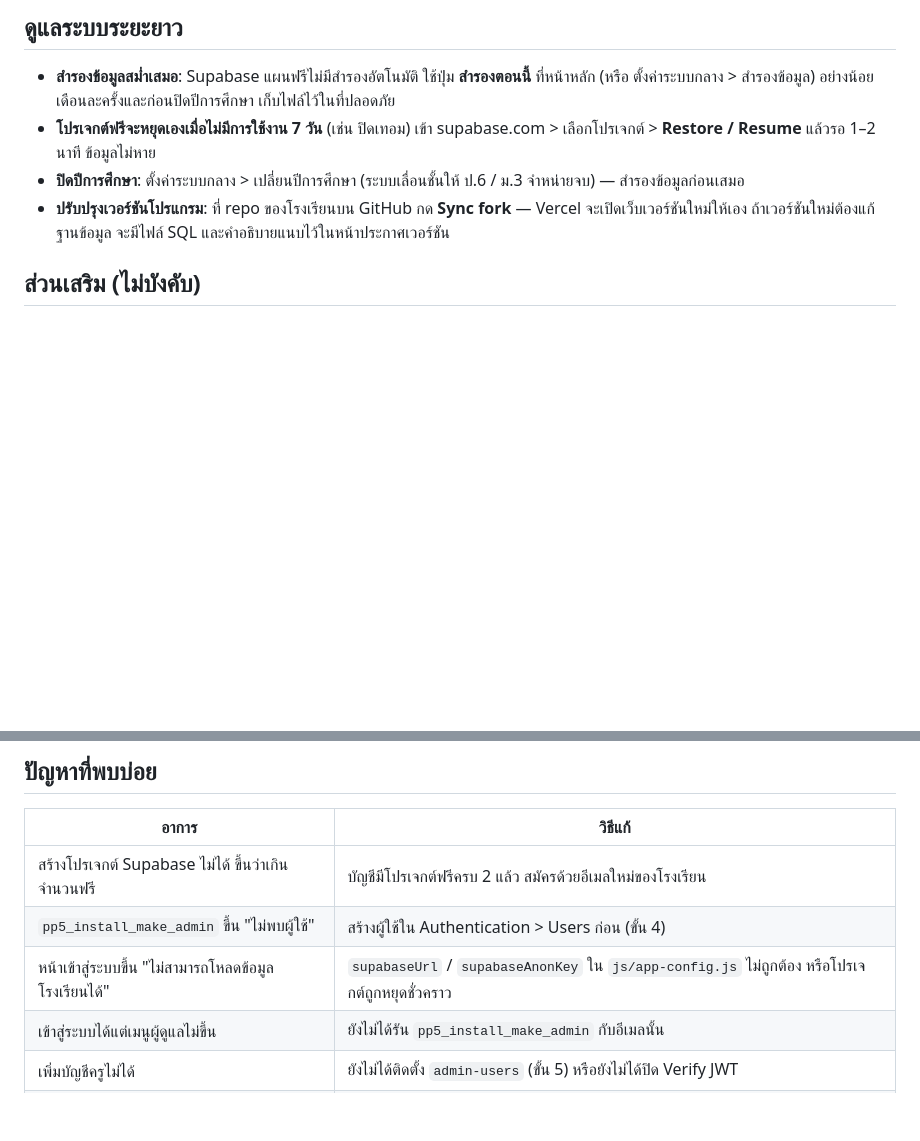
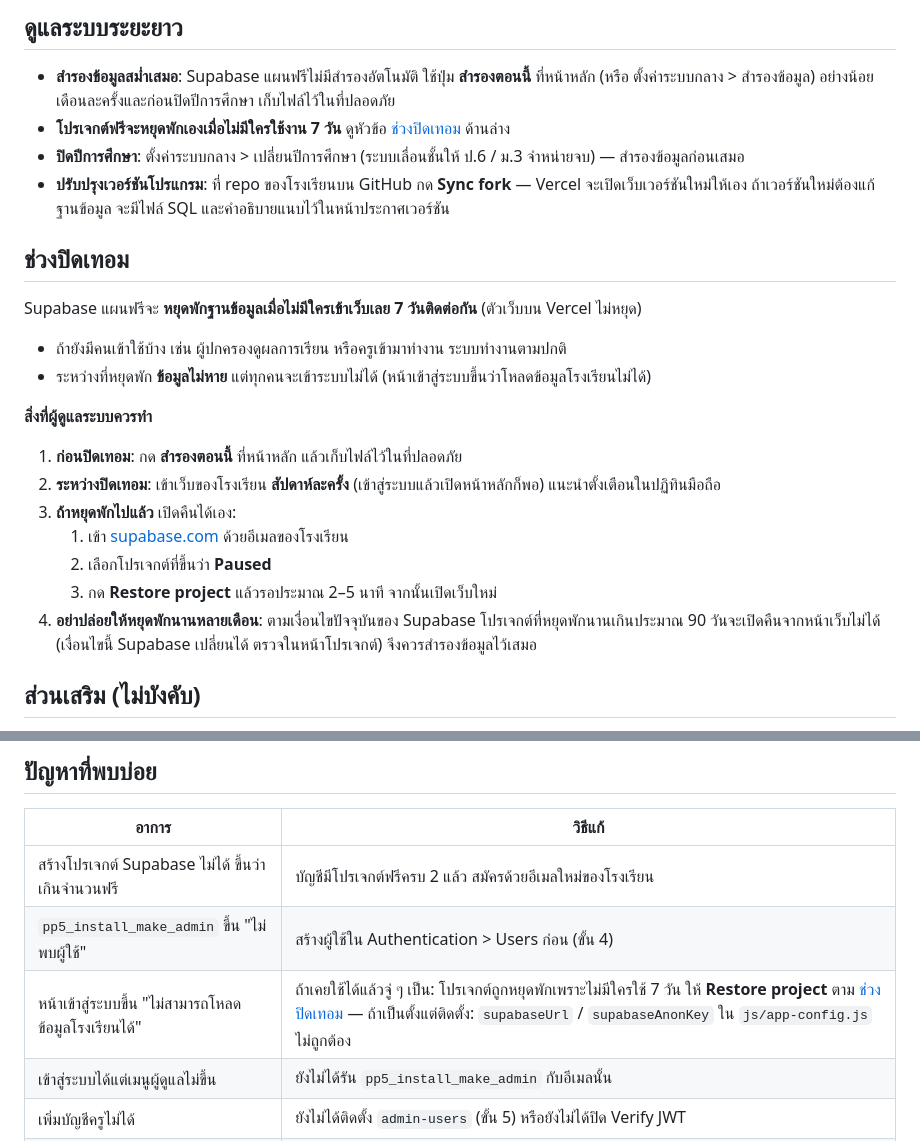
Before and after one commit to Pac7584/pp5smart-newschool, a Markdown page: docs/ติดตั้ง.md, 2 parts joined by grey strips. Rendered like a GitHub page; blank space fills up the shorter version.

Commit message:
docs: add a "school break" section to the install guide
How the free Supabase plan pauses after 7 idle days, what to do
before and during a school break, and how to restore a paused project.

Co-Authored-By: Claude Opus 5.5 <noreply@anthropic.com>

```diff
--- a/docs/ติดตั้ง.md
+++ b/docs/ติดตั้ง.md
@@ -139,9 +139,24 @@
 ## ดูแลระบบระยะยาว
 
 - **สำรองข้อมูลสม่ำเสมอ**: Supabase แผนฟรีไม่มีสำรองอัตโนมัติ ใช้ปุ่ม **สำรองตอนนี้** ที่หน้าหลัก (หรือ ตั้งค่าระบบกลาง > สำรองข้อมูล) อย่างน้อยเดือนละครั้งและก่อนปิดปีการศึกษา เก็บไฟล์ไว้ในที่ปลอดภัย
-- **โปรเจกต์ฟรีจะหยุดเองเมื่อไม่มีการใช้งาน 7 วัน** (เช่น ปิดเทอม) เข้า supabase.com > เลือกโปรเจกต์ > **Restore / Resume** แล้วรอ 1–2 นาที ข้อมูลไม่หาย
+- **โปรเจกต์ฟรีจะหยุดพักเองเมื่อไม่มีใครใช้งาน 7 วัน** ดูหัวข้อ [ช่วงปิดเทอม](#ช่วงปิดเทอม) ด้านล่าง
 - **ปิดปีการศึกษา**: ตั้งค่าระบบกลาง > เปลี่ยนปีการศึกษา (ระบบเลื่อนชั้นให้ ป.6 / ม.3 จำหน่ายจบ) — สำรองข้อมูลก่อนเสมอ
 - **ปรับปรุงเวอร์ชันโปรแกรม**: ที่ repo ของโรงเรียนบน GitHub กด **Sync fork** — Vercel จะเปิดเว็บเวอร์ชันใหม่ให้เอง ถ้าเวอร์ชันใหม่ต้องแก้ฐานข้อมูล จะมีไฟล์ SQL และคำอธิบายแนบไว้ในหน้าประกาศเวอร์ชัน
+
+## ช่วงปิดเทอม
+
+Supabase แผนฟรีจะ **หยุดพักฐานข้อมูลเมื่อไม่มีใครเข้าเว็บเลย 7 วันติดต่อกัน** (ตัวเว็บบน Vercel ไม่หยุด)
+- ถ้ายังมีคนเข้าใช้บ้าง เช่น ผู้ปกครองดูผลการเรียน หรือครูเข้ามาทำงาน ระบบทำงานตามปกติ
+- ระหว่างที่หยุดพัก **ข้อมูลไม่หาย** แต่ทุกคนจะเข้าระบบไม่ได้ (หน้าเข้าสู่ระบบขึ้นว่าโหลดข้อมูลโรงเรียนไม่ได้)
+
+**สิ่งที่ผู้ดูแลระบบควรทำ**
+1. **ก่อนปิดเทอม**: กด **สำรองตอนนี้** ที่หน้าหลัก แล้วเก็บไฟล์ไว้ในที่ปลอดภัย
+2. **ระหว่างปิดเทอม**: เข้าเว็บของโรงเรียน **สัปดาห์ละครั้ง** (เข้าสู่ระบบแล้วเปิดหน้าหลักก็พอ) แนะนำตั้งเตือนในปฏิทินมือถือ
+3. **ถ้าหยุดพักไปแล้ว** เปิดคืนได้เอง:
+   1. เข้า [supabase.com](https://supabase.com) ด้วยอีเมลของโรงเรียน
+   2. เลือกโปรเจกต์ที่ขึ้นว่า **Paused**
+   3. กด **Restore project** แล้วรอประมาณ 2–5 นาที จากนั้นเปิดเว็บใหม่
+4. **อย่าปล่อยให้หยุดพักนานหลายเดือน**: ตามเงื่อนไขปัจจุบันของ Supabase โปรเจกต์ที่หยุดพักนานเกินประมาณ 90 วันจะเปิดคืนจากหน้าเว็บไม่ได้ (เงื่อนไขนี้ Supabase เปลี่ยนได้ ตรวจในหน้าโปรเจกต์) จึงควรสำรองข้อมูลไว้เสมอ
 
 ## ส่วนเสริม (ไม่บังคับ)
 - **รูปนักเรียน**: ใช้ได้ทันที (รายชื่อนักเรียน > ปุ่มรูปนักเรียน)
@@ -154,7 +169,7 @@
 |---|---|
 | สร้างโปรเจกต์ Supabase ไม่ได้ ขึ้นว่าเกินจำนวนฟรี | บัญชีมีโปรเจกต์ฟรีครบ 2 แล้ว สมัครด้วยอีเมลใหม่ของโรงเรียน |
 | `pp5_install_make_admin` ขึ้น "ไม่พบผู้ใช้" | สร้างผู้ใช้ใน Authentication > Users ก่อน (ขั้น 4) |
-| หน้าเข้าสู่ระบบขึ้น "ไม่สามารถโหลดข้อมูลโรงเรียนได้" | `supabaseUrl` / `supabaseAnonKey` ใน `js/app-config.js` ไม่ถูกต้อง หรือโปรเจกต์ถูกหยุดชั่วคราว |
+| หน้าเข้าสู่ระบบขึ้น "ไม่สามารถโหลดข้อมูลโรงเรียนได้" | ถ้าเคยใช้ได้แล้วจู่ ๆ เป็น: โปรเจกต์ถูกหยุดพักเพราะไม่มีใครใช้ 7 วัน ให้ **Restore project** ตาม [ช่วงปิดเทอม](#ช่วงปิดเทอม) — ถ้าเป็นตั้งแต่ติดตั้ง: `supabaseUrl` / `supabaseAnonKey` ใน `js/app-config.js` ไม่ถูกต้อง |
 | เข้าสู่ระบบได้แต่เมนูผู้ดูแลไม่ขึ้น | ยังไม่ได้รัน `pp5_install_make_admin` กับอีเมลนั้น |
 | เพิ่มบัญชีครูไม่ได้ | ยังไม่ได้ติดตั้ง `admin-users` (ขั้น 5) หรือยังไม่ได้ปิด Verify JWT |
 | นำเข้ารายวิชา ม. แล้วขึ้น "ต้องระบุภาคเรียน" | ไฟล์ต้องมีคอลัมน์ "ภาคเรียน" (1 หรือ 2) ใช้ไฟล์ใน `catalog/` เป็นแม่แบบ |
```
